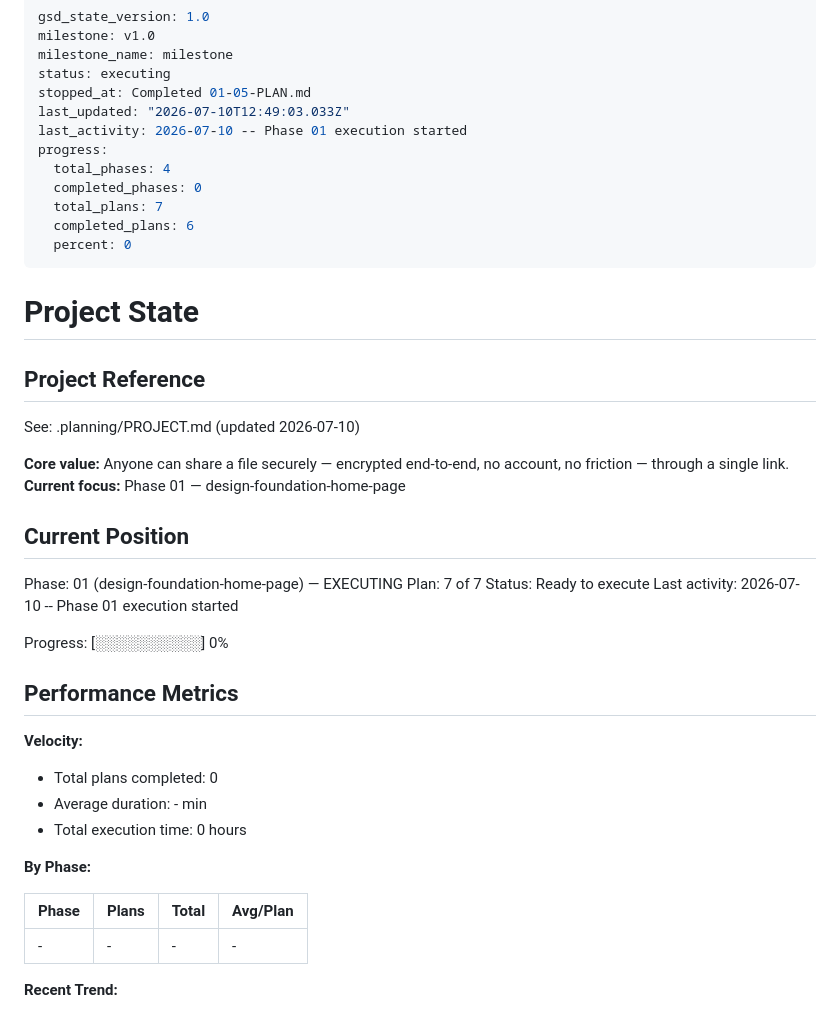
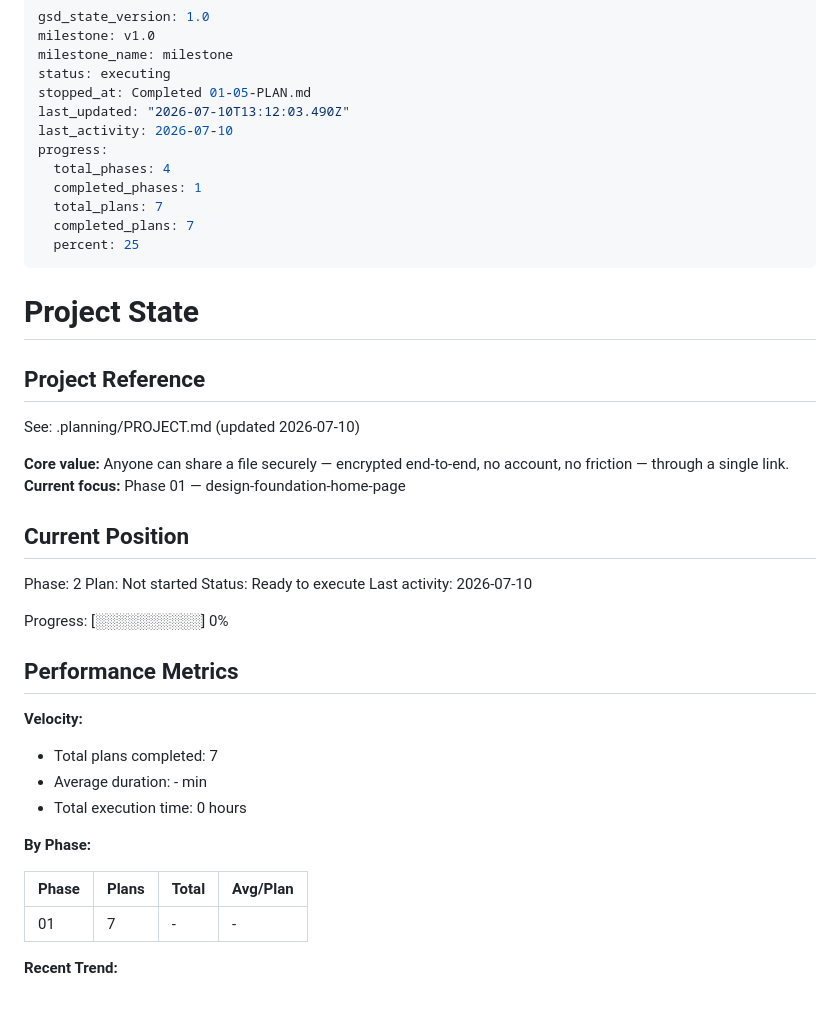
Before and after one commit to legoshin/gemba-filesend, a Markdown page: .planning/STATE.md, the part around the change. Rendered like a GitHub page.

Commit message:
docs(phase-01): complete phase execution (verified, 7/7 plans)

```diff
--- a/.planning/STATE.md
+++ b/.planning/STATE.md
@@ -4,14 +4,14 @@ milestone: v1.0
 milestone_name: milestone
 status: executing
 stopped_at: Completed 01-05-PLAN.md
-last_updated: "2026-07-10T12:49:03.033Z"
-last_activity: 2026-07-10 -- Phase 01 execution started
+last_updated: "2026-07-10T13:12:03.490Z"
+last_activity: 2026-07-10
 progress:
   total_phases: 4
-  completed_phases: 0
+  completed_phases: 1
   total_plans: 7
-  completed_plans: 6
-  percent: 0
+  completed_plans: 7
+  percent: 25
 ---
 
 # Project State
@@ -25,10 +25,10 @@ See: .planning/PROJECT.md (updated 2026-07-10)
 
 ## Current Position
 
-Phase: 01 (design-foundation-home-page) — EXECUTING
-Plan: 7 of 7
+Phase: 2
+Plan: Not started
 Status: Ready to execute
-Last activity: 2026-07-10 -- Phase 01 execution started
+Last activity: 2026-07-10
 
 Progress: [░░░░░░░░░░] 0%
 
@@ -36,7 +36,7 @@ Progress: [░░░░░░░░░░] 0%
 
 **Velocity:**
 
-- Total plans completed: 0
+- Total plans completed: 7
 - Average duration: - min
 - Total execution time: 0 hours
 
@@ -44,7 +44,7 @@ Progress: [░░░░░░░░░░] 0%
 
 | Phase | Plans | Total | Avg/Plan |
 |-------|-------|-------|----------|
-| - | - | - | - |
+| 01 | 7 | - | - |
 
 **Recent Trend:**
 
```
Also changed, not shown: .planning/ROADMAP.md (+1 -1 lines).
